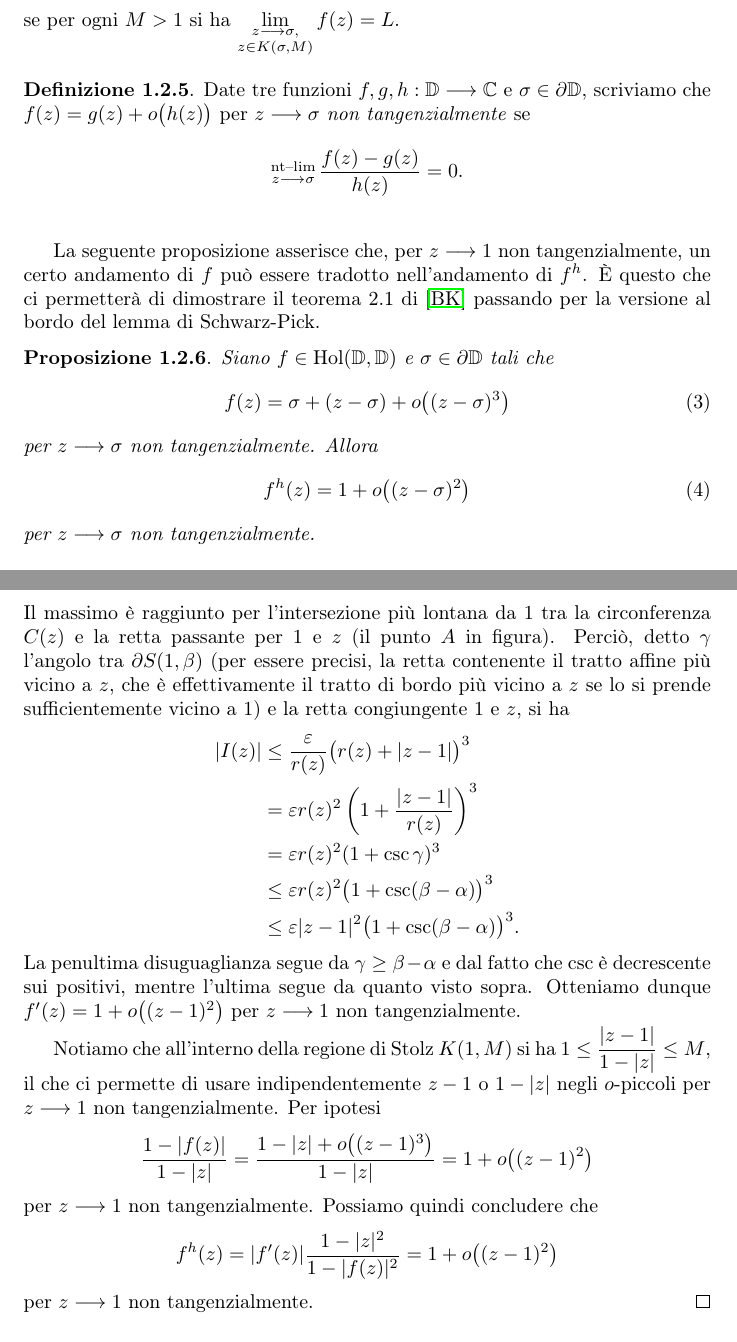
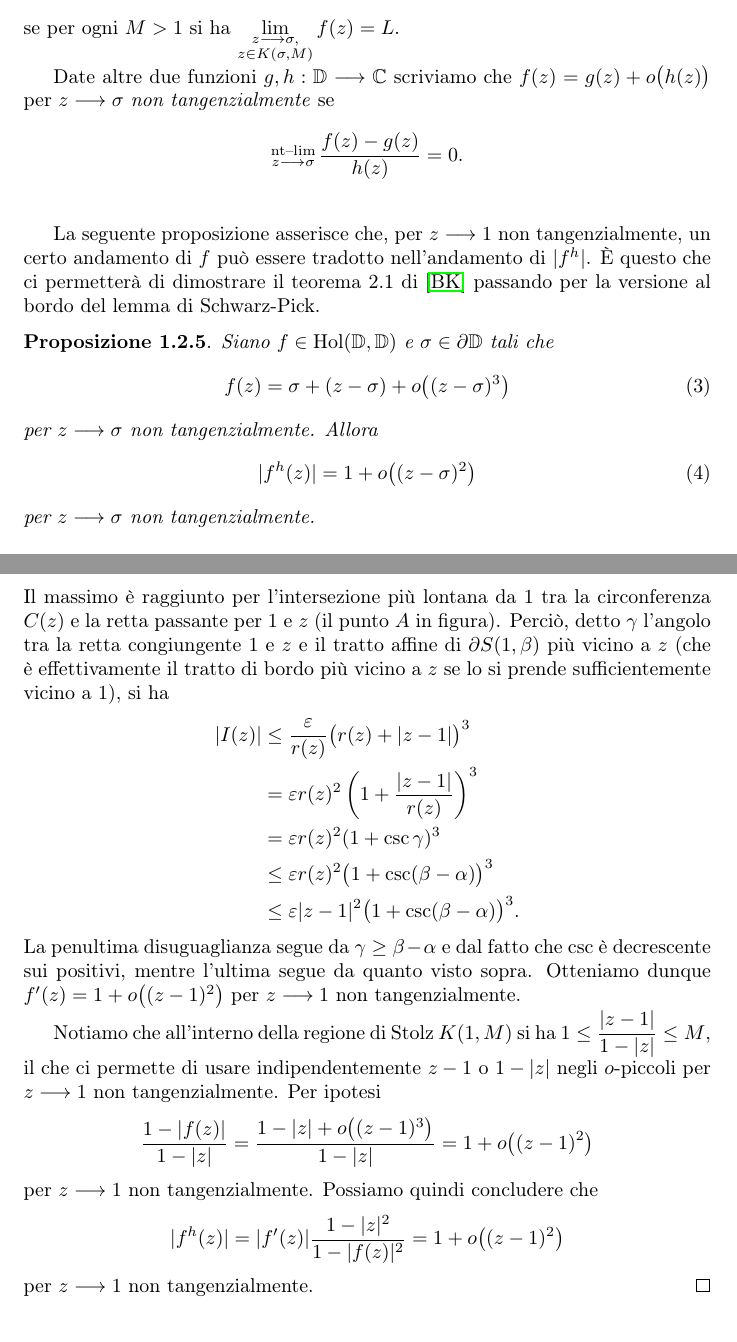
Before and after one commit to Marcov999/TemplateTesto, a LaTeX document (main.tex, which reads secs/nontan.tex): two parts of pages 11 and 13 of 19, joined at a grey line, cut so that both start at the same text. Compiled offline with pdfLaTeX.

```diff
--- a/secs/nontan.tex
+++ b/secs/nontan.tex
@@ -89,13 +90,11 @@
   $$\substack{\text{nt--lim} \\ z \longrightarrow \sigma} \, f(z)=L$$
   se  per ogni $M>1$ si ha $\displaystyle \lim_{\substack{z \longrightarrow \sigma, \\ z \in K(\sigma,M)}} f(z)=L$.
-\end{defn}
 
-\begin{defn}
-  Date tre funzioni $f,g,h: \mathbb{D} \longrightarrow \mathbb{C}$ e $\sigma \in \partial \mathbb{D}$, scriviamo che $f(z)=g(z)+o\bigl(h(z)\bigr)$ per $z \longrightarrow \sigma$ \textit{non tangenzialmente} se
+  Date altre due funzioni $g,h: \mathbb{D} \longrightarrow \mathbb{C}$ scriviamo che $f(z)=g(z)+o\bigl(h(z)\bigr)$ per $z \longrightarrow \sigma$ \textit{non tangenzialmente} se
   $$\substack{\text{nt--lim} \\ z \longrightarrow \sigma} \, \frac{f(z)-g(z)}{h(z)}=0.$$
 \end{defn}
 
-La seguente proposizione asserisce che, per $z \longrightarrow 1$ non tangenzialmente, un certo andamento di $f$ può essere tradotto nell'andamento di $f^h$. È questo che ci permetterà di dimostrare il teorema 2.1 di \cite{BK} passando per la versione al bordo del lemma di Schwarz-Pick.
+La seguente proposizione asserisce che, per $z \longrightarrow 1$ non tangenzialmente, un certo andamento di $f$ può essere tradotto nell'andamento di $|f^h|$. È questo che ci permetterà di dimostrare il teorema 2.1 di \cite{BK} passando per la versione al bordo del lemma di Schwarz-Pick.
 
 \begin{prop} \label{o^3->o^2}
   Siano $f \in \text{\normalfont{Hol}}(\mathbb{D},\mathbb{D})$ e $\sigma \in \partial\mathbb{D}$ tali che
@@ -104,7 +103,7 @@
   \end{equation}
   per $z \longrightarrow \sigma$ non tangenzialmente. Allora
   \begin{equation} \label{o^2}
-    f^h(z)=1+o\bigl((z-\sigma)^2\bigr)
+    |f^h(z)|=1+o\bigl((z-\sigma)^2\bigr)
   \end{equation}
   per $z \longrightarrow \sigma$ non tangenzialmente.
 \end{prop}
@@ -184,7 +183,7 @@
     & \le \frac{\epsilon}{r(z)}\max_{\theta \in [0,2\pi]} |1-(z+r(z)e^{i\theta})|^3 \\
     & =\frac{\epsilon}{r(z)}\max_{w \in C(z)}|1-w|^3.
   \end{align*}
-  Il massimo è raggiunto per l'intersezione più lontana da $1$ tra la circonferenza $C(z)$ e la retta passante per $1$ e $z$ (il punto $A$ in figura). Perciò, detto $\gamma$ l'angolo tra $\partial S(1,\beta)$ (per essere precisi, la retta contenente il tratto affine più vicino a $z$, che è effettivamente il tratto di bordo più vicino a $z$ se lo si prende sufficientemente vicino a $1$) e la retta congiungente $1$ e $z$, si ha
+  Il massimo è raggiunto per l'intersezione più lontana da $1$ tra la circonferenza $C(z)$ e la retta passante per $1$ e $z$ (il punto $A$ in figura). Perciò, detto $\gamma$ l'angolo tra la retta congiungente $1$ e $z$ e il tratto affine di $\partial S(1,\beta)$ più vicino a $z$ (che è effettivamente il tratto di bordo più vicino a $z$ se lo si prende sufficientemente vicino a $1$), si ha
   \begin{align*}
     |I(z)| & \le \frac{\epsilon}{r(z)}\bigl(r(z)+|z-1|\bigr)^3 \\
     & =\epsilon r(z)^2\left(1+\frac{|z-1|}{r(z)}\right)^3 \\
@@ -197,6 +196,6 @@
   Notiamo che all'interno della regione di Stolz $K(1,M)$ si ha $1 \le \dfrac{|z-1|}{1-|z|} \le M$, il che ci  permette di usare indipendentemente $z-1$ o $1-|z|$ negli $o$-piccoli per $z \longrightarrow 1$ non tangenzialmente. Per ipotesi
   $$\frac{1-|f(z)|}{1-|z|}=\frac{1-|z|+o\bigl((z-1)^3\bigr)}{1-|z|}=1+o\bigl((z-1)^2\bigr)$$
   per $z \longrightarrow 1$ non tangenzialmente. Possiamo quindi concludere che
-  $$f^h(z)=|f'(z)|\frac{1-|z|^2}{1-|f(z)|^2}=1+o\bigl((z-1)^2\bigr)$$
+  $$|f^h(z)|=|f'(z)|\frac{1-|z|^2}{1-|f(z)|^2}=1+o\bigl((z-1)^2\bigr)$$
   per $z \longrightarrow 1$ non tangenzialmente.
 \end{proof}
```
Also changed, not shown: secs/boundary_schwarz_pick.tex (+1 -1 lines), secs/burns_krantz.tex (+1 -1 lines), secs/golusin.tex (+1 -0 lines), TesiTriennale.pdf, secs/nontan.tex (17 more changed lines).
